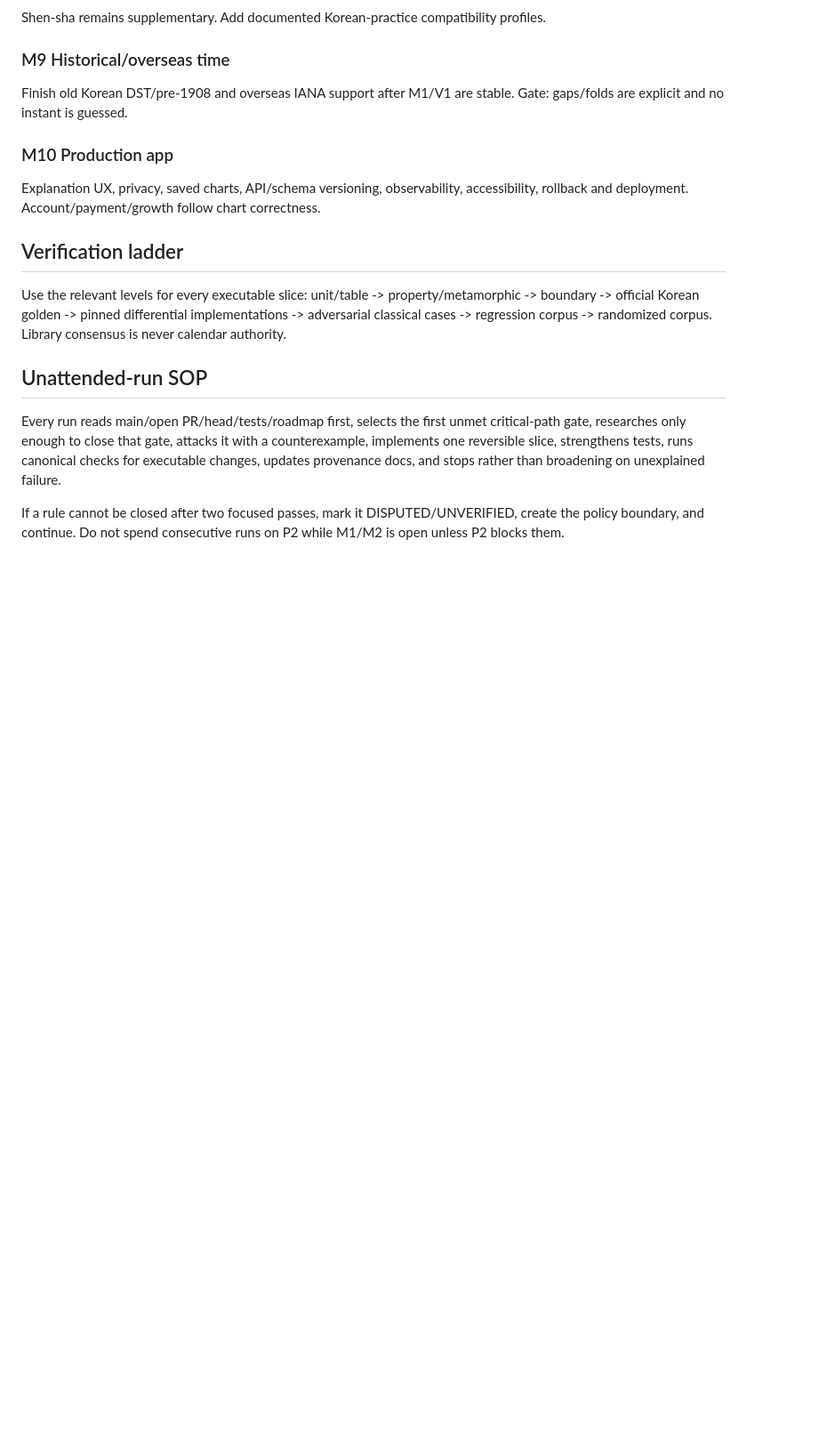
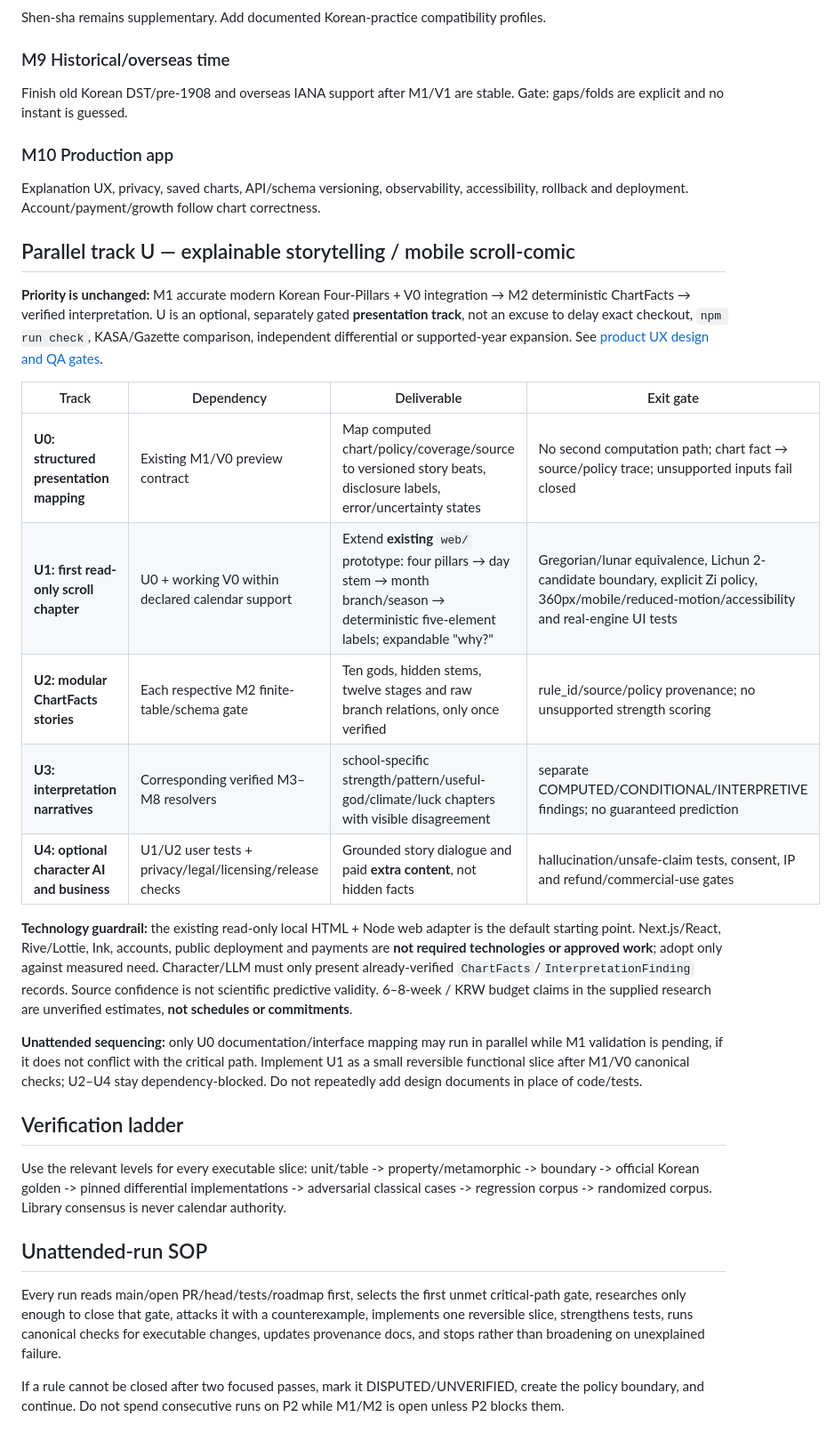
Before and after one commit to kwh01116-cmd/Manseryeok-engine, a Markdown page: docs/ROADMAP.md, the part around one of its changes. Shown at 89% size. Rendered like a GitHub page; blank space fills up the shorter version.

Commit message:
docs(product): introduce gated storytelling and comic UX roadmap [skip ci]

```diff
--- a/docs/ROADMAP.md
+++ b/docs/ROADMAP.md
@@ -52,6 +52,23 @@ Gate: gaps/folds are explicit and no instant is guessed.
 ### M10 Production app
 Explanation UX, privacy, saved charts, API/schema versioning, observability, accessibility, rollback and deployment. Account/payment/growth follow chart correctness.
 
+
+## Parallel track U — explainable storytelling / mobile scroll-comic
+
+**Priority is unchanged:** M1 accurate modern Korean Four-Pillars + V0 integration → M2 deterministic ChartFacts → verified interpretation. U is an optional, separately gated **presentation track**, not an excuse to delay exact checkout, `npm run check`, KASA/Gazette comparison, independent differential or supported-year expansion. See [product UX design and QA gates](PRODUCT_STORYTELLING_UX_ROADMAP.md).
+
+| Track | Dependency | Deliverable | Exit gate |
+| --- | --- | --- | --- |
+| **U0: structured presentation mapping** | Existing M1/V0 preview contract | Map computed chart/policy/coverage/source to versioned story beats, disclosure labels, error/uncertainty states | No second computation path; chart fact → source/policy trace; unsupported inputs fail closed |
+| **U1: first read-only scroll chapter** | U0 + working V0 within declared calendar support | Extend **existing** `web/` prototype: four pillars → day stem → month branch/season → deterministic five-element labels; expandable "why?" | Gregorian/lunar equivalence, Lichun 2-candidate boundary, explicit Zi policy, 360px/mobile/reduced-motion/accessibility and real-engine UI tests |
+| **U2: modular ChartFacts stories** | Each respective M2 finite-table/schema gate | Ten gods, hidden stems, twelve stages and raw branch relations, only once verified | rule_id/source/policy provenance; no unsupported strength scoring |
+| **U3: interpretation narratives** | Corresponding verified M3–M8 resolvers | school-specific strength/pattern/useful-god/climate/luck chapters with visible disagreement | separate COMPUTED/CONDITIONAL/INTERPRETIVE findings; no guaranteed prediction |
+| **U4: optional character AI and business** | U1/U2 user tests + privacy/legal/licensing/release checks | Grounded story dialogue and paid **extra content**, not hidden facts | hallucination/unsafe-claim tests, consent, IP and refund/commercial-use gates |
+
+**Technology guardrail:** the existing read-only local HTML + Node web adapter is the default starting point. Next.js/React, Rive/Lottie, Ink, accounts, public deployment and payments are **not required technologies or approved work**; adopt only against measured need. Character/LLM must only present already-verified `ChartFacts`/`InterpretationFinding` records. Source confidence is not scientific predictive validity. 6–8-week / KRW budget claims in the supplied research are unverified estimates, **not schedules or commitments**.
+
+**Unattended sequencing:** only U0 documentation/interface mapping may run in parallel while M1 validation is pending, if it does not conflict with the critical path. Implement U1 as a small reversible functional slice after M1/V0 canonical checks; U2–U4 stay dependency-blocked. Do not repeatedly add design documents in place of code/tests.
+
 ## Verification ladder
 
 Use the relevant levels for every executable slice: unit/table -> property/metamorphic -> boundary -> official Korean golden -> pinned differential implementations -> adversarial classical cases -> regression corpus -> randomized corpus. Library consensus is never calendar authority.
```
Also changed, not shown: other parts of docs/ROADMAP.md (+7 -1 lines), docs/EXECUTION_HANDOFF.md (+8 -0 lines), docs/PRODUCT_STORYTELLING_UX_ROADMAP.md (added, +70 -0 lines).
